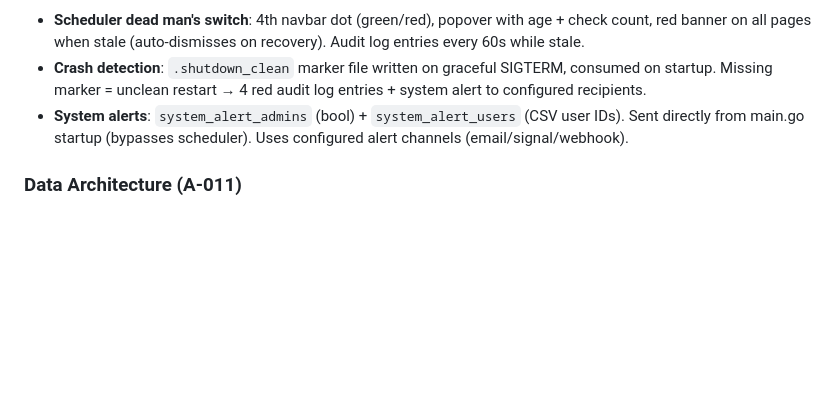
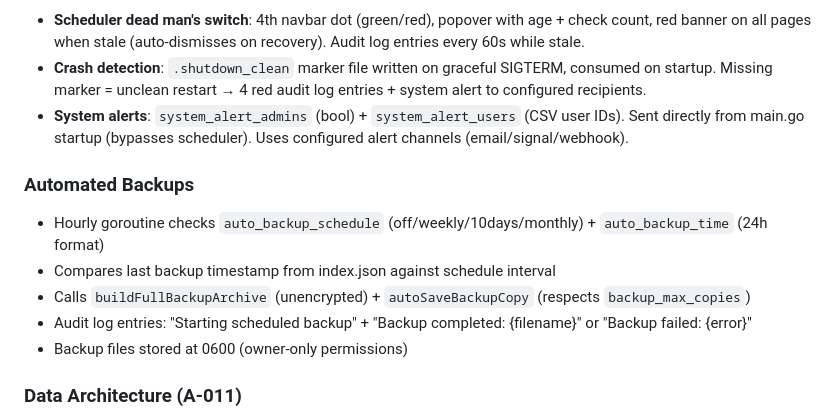
Before and after one commit to okoker/bekci, a Markdown page: docs/reference/tech_stack.md, the part around the change. Drawn GitHub-style; blank space fills up the shorter version.

Commit message:
docs: update reference docs — audit search, auto backup, clone target, webhook timeout
Co-Authored-By: Koker <gitkoker@pm.me>

```diff
--- a/docs/reference/tech_stack.md
+++ b/docs/reference/tech_stack.md
@@ -185,6 +185,13 @@ SearchView and SlaView are lazy-loaded (code-split). SlaView lazy-load saves ~25
 - **Crash detection**: `.shutdown_clean` marker file written on graceful SIGTERM, consumed on startup. Missing marker = unclean restart → 4 red audit log entries + system alert to configured recipients.
 - **System alerts**: `system_alert_admins` (bool) + `system_alert_users` (CSV user IDs). Sent directly from main.go startup (bypasses scheduler). Uses configured alert channels (email/signal/webhook).
 
+### Automated Backups
+- Hourly goroutine checks `auto_backup_schedule` (off/weekly/10days/monthly) + `auto_backup_time` (24h format)
+- Compares last backup timestamp from index.json against schedule interval
+- Calls `buildFullBackupArchive` (unencrypted) + `autoSaveBackupCopy` (respects `backup_max_copies`)
+- Audit log entries: "Starting scheduled backup" + "Backup completed: {filename}" or "Backup failed: {error}"
+- Backup files stored at 0600 (owner-only permissions)
+
 ### Data Architecture (A-011)
 
 The single `check_results` table was split into a 3-table architecture to eliminate full-table scans on the dashboard poll. At 90-day steady state with 1,500 checks, `check_results` held ~194M rows (~30-45 GB). Now:
```
Also changed, not shown: docs/reference/api_reference.md (+1 -0 lines).
